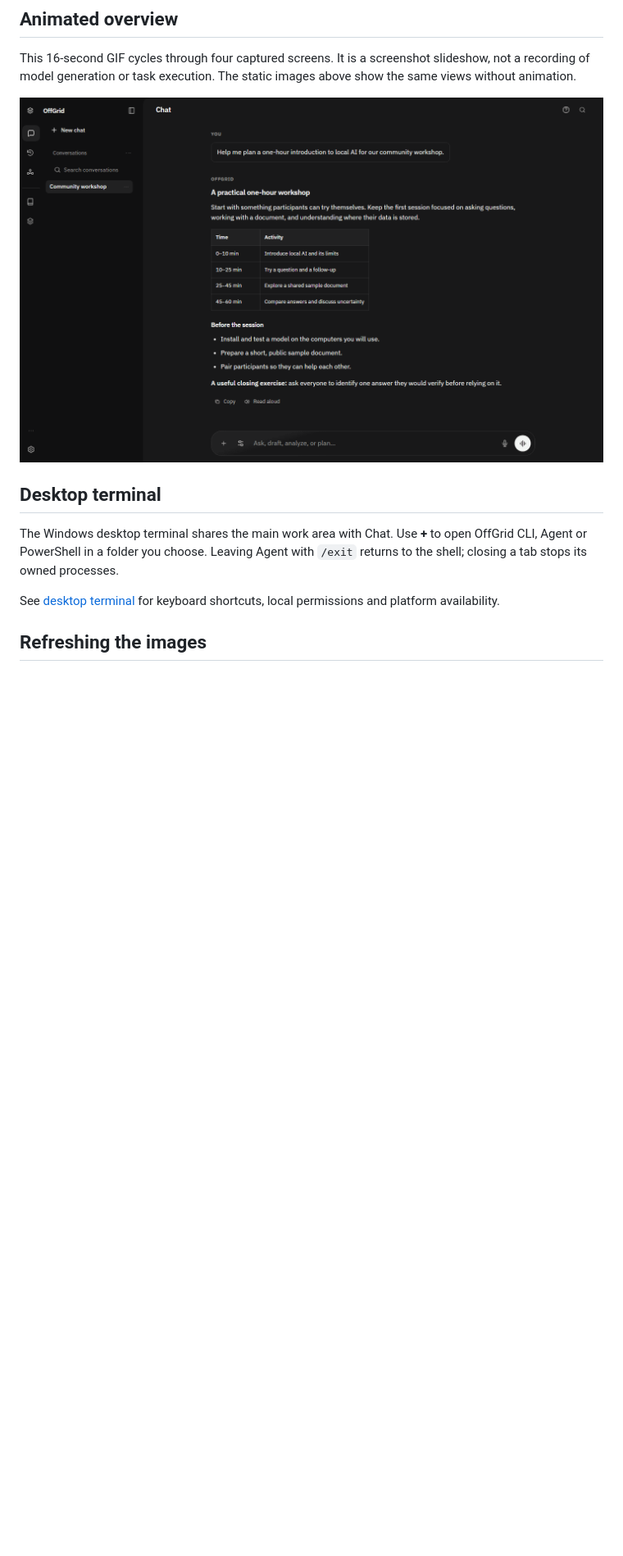
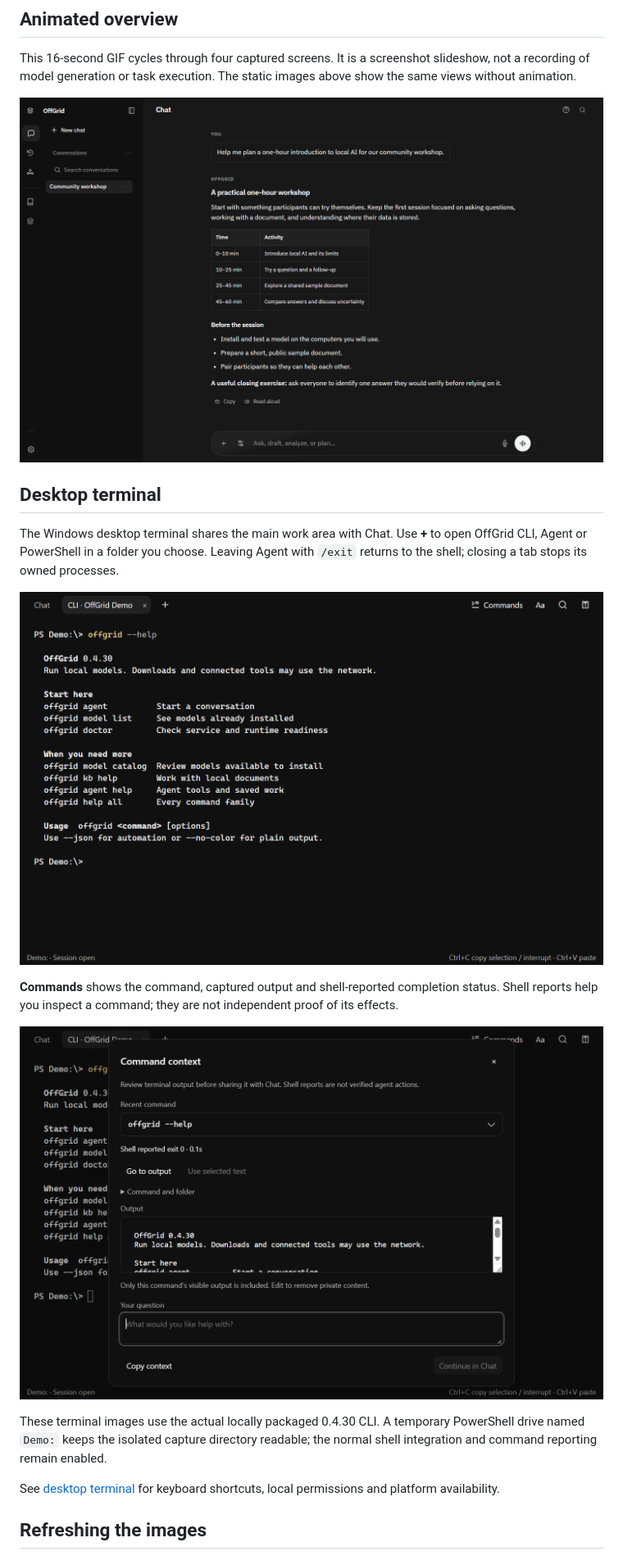
Before and after one commit to takuphilchan/offgrid-llm, a Markdown page: docs/guides/interface-tour.md, the part around one of its changes. Shown at 82% size. Drawn GitHub-style; pictures changed too: docs/images/desktop-terminal.png (added), docs/images/terminal-command-context.png (added), docs/images/workspace-tour.gif; blank space fills up the shorter version.

```diff
--- a/docs/guides/interface-tour.md
+++ b/docs/guides/interface-tour.md
@@ -45,6 +59,18 @@ images above show the same views without animation.
 The Windows desktop terminal shares the main work area with Chat. Use **+** to
 open OffGrid CLI, Agent or PowerShell in a folder you choose. Leaving Agent with
 `/exit` returns to the shell; closing a tab stops its owned processes.
+
+![Native OffGrid 0.4.30 terminal displaying CLI help on the isolated Demo drive](../images/desktop-terminal.png)
+
+**Commands** shows the command, captured output and shell-reported completion
+status. Shell reports help you inspect a command; they are not independent proof
+of its effects.
+
+![Terminal command details showing real CLI help output and successful shell exit](../images/terminal-command-context.png)
+
+These terminal images use the actual locally packaged 0.4.30 CLI. A temporary
+PowerShell drive named `Demo:` keeps the isolated capture directory readable;
+the normal shell integration and command reporting remain enabled.
 
 See [desktop terminal](../setup/desktop-terminal.md) for
 keyboard shortcuts, local permissions and platform availability.
```
Also changed, not shown: other parts of docs/guides/interface-tour.md (+18 -3 lines), README.md (+23 -6 lines), docs/images/models-discover.png (added), docs/images/models-installed.png (added), 3 other files.
